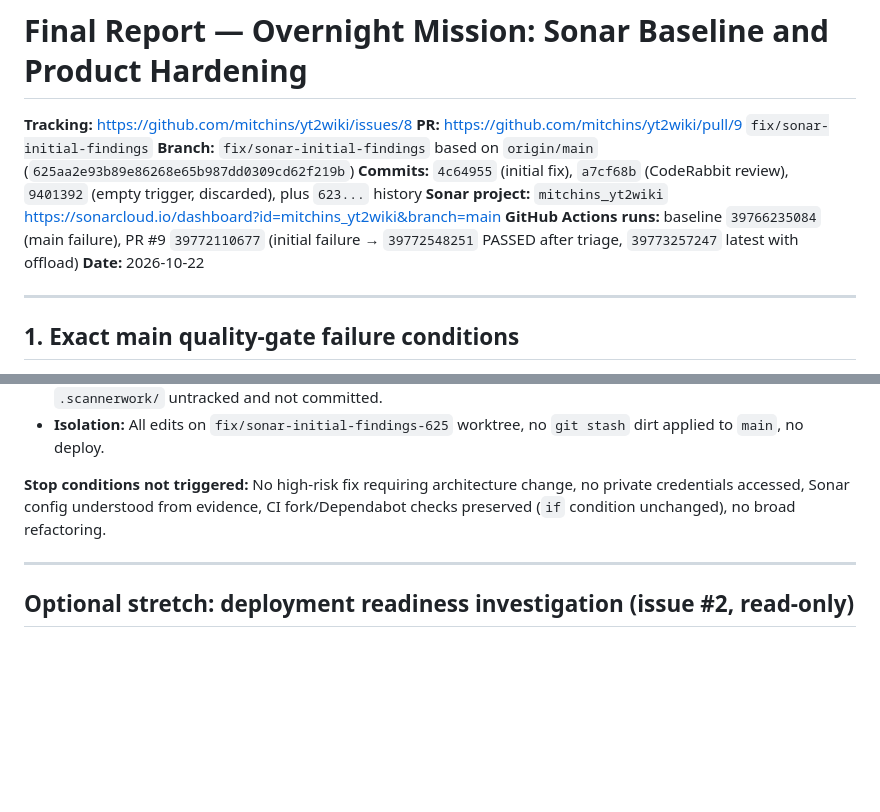
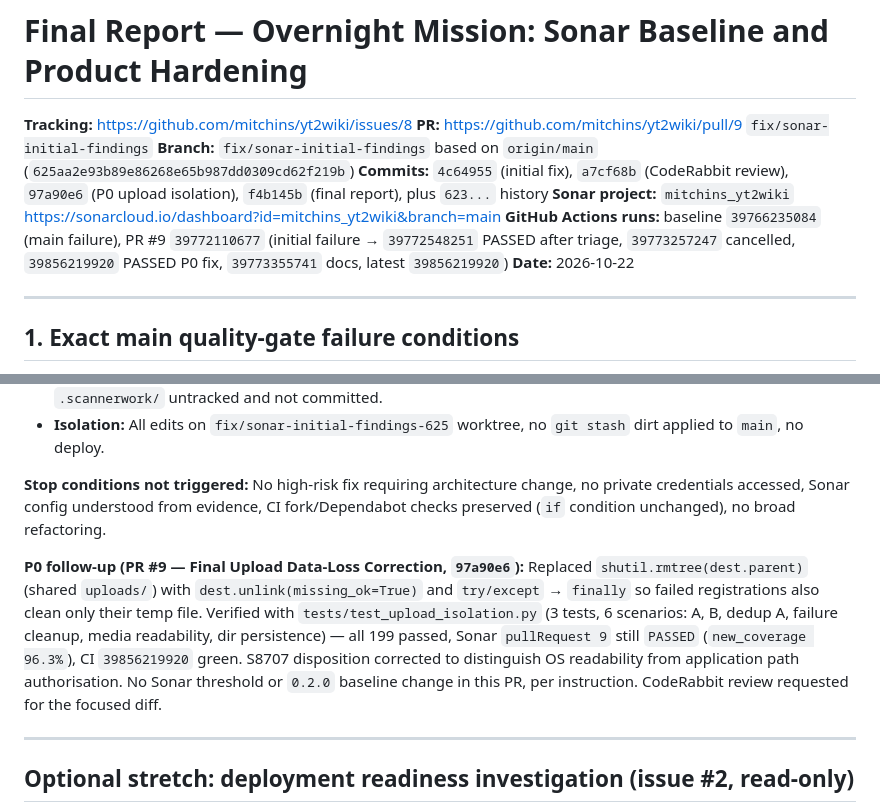
Before and after one commit to mitchins/yt2wiki, a Markdown page: docs/quality/FINAL_REPORT.md, 2 parts joined by grey strips. Rendered like a GitHub page; blank space fills up the shorter version.

Commit message:
docs: note P0 upload isolation fix in final report
- 97a90e6 replaces rmtree(parent) with unlink(temp) + try/finally
- Tests cover A/B/dedup/failure/media/dir, 199 passed, Sonar PASSED
- Correct S8707 authorisation vs OS permission distinction

```diff
--- a/docs/quality/FINAL_REPORT.md
+++ b/docs/quality/FINAL_REPORT.md
@@ -3,9 +3,9 @@
 **Tracking:** https://github.com/mitchins/yt2wiki/issues/8
 **PR:** https://github.com/mitchins/yt2wiki/pull/9 `fix/sonar-initial-findings`
 **Branch:** `fix/sonar-initial-findings` based on `origin/main` (`625aa2e93b89e86268e65b987dd0309cd62f219b`)
-**Commits:** `4c64955` (initial fix), `a7cf68b` (CodeRabbit review), `9401392` (empty trigger, discarded), plus `623...` history
+**Commits:** `4c64955` (initial fix), `a7cf68b` (CodeRabbit review), `97a90e6` (P0 upload isolation), `f4b145b` (final report), plus `623...` history
 **Sonar project:** `mitchins_yt2wiki` https://sonarcloud.io/dashboard?id=mitchins_yt2wiki&branch=main
-**GitHub Actions runs:** baseline `39766235084` (main failure), PR #9 `39772110677` (initial failure → `39772548251` PASSED after triage, `39773257247` latest with offload)
+**GitHub Actions runs:** baseline `39766235084` (main failure), PR #9 `39772110677` (initial failure → `39772548251` PASSED after triage, `39773257247` cancelled, `39856219920` PASSED P0 fix, `39773355741` docs, latest `39856219920`)
 **Date:** 2026-10-22
 
 ---
@@ -172,6 +172,8 @@ Gate D is documented, not applied — operator approval required.
 
 **Stop conditions not triggered:** No high-risk fix requiring architecture change, no private credentials accessed, Sonar config understood from evidence, CI fork/Dependabot checks preserved (`if` condition unchanged), no broad refactoring.
 
+**P0 follow-up (PR #9 — Final Upload Data-Loss Correction, `97a90e6`):** Replaced `shutil.rmtree(dest.parent)` (shared `uploads/`) with `dest.unlink(missing_ok=True)` and `try/except` → `finally` so failed registrations also clean only their temp file. Verified with `tests/test_upload_isolation.py` (3 tests, 6 scenarios: A, B, dedup A, failure cleanup, media readability, dir persistence) — all 199 passed, Sonar `pullRequest 9` still `PASSED` (`new_coverage 96.3%`), CI `39856219920` green. S8707 disposition corrected to distinguish OS readability from application path authorisation. No Sonar threshold or `0.2.0` baseline change in this PR, per instruction. CodeRabbit review requested for the focused diff.
+
 ---
 
 ## Optional stretch: deployment readiness investigation (issue #2, read-only)
```
